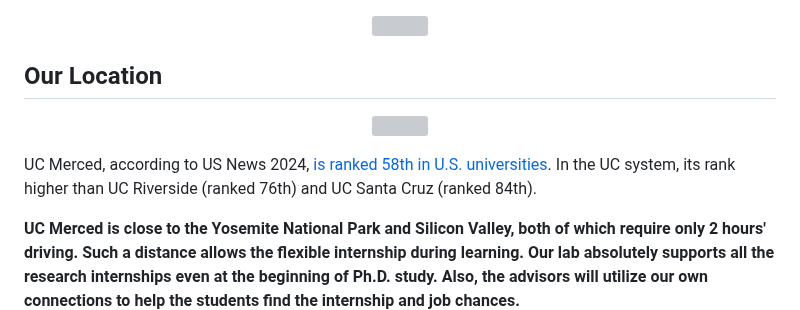
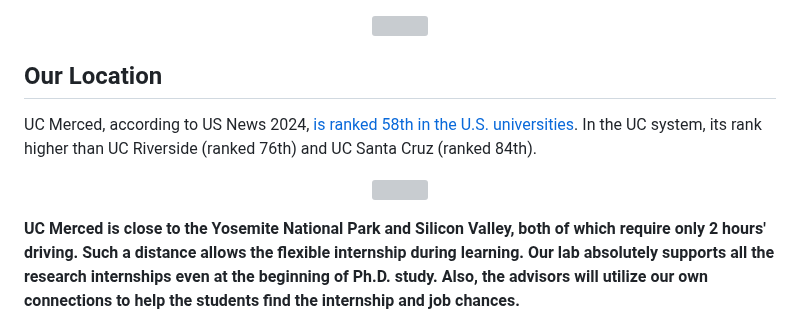
Before and after one commit to wangywUST/wangywust.github.io, a Markdown page: nlp-lab.md, the part around the change. GitHub-like rendering; grey boxes are pictures that could not be loaded.

```diff
--- a/nlp-lab.md
+++ b/nlp-lab.md
@@ -10,11 +10,11 @@ layout: homepage
 
 ## Our Location
 
+UC Merced, according to US News 2024, [is ranked 58th in the U.S. universities](https://www.usnews.com/best-colleges/rankings/national-universities?schoolName=University+of+California). In the UC system, its rank higher than UC Riverside (ranked 76th) and UC Santa Cruz (ranked 84th).
+
 <p align="center">
 <img src='loc_logo.png' width = "100%">
 </p>
-
-UC Merced, according to US News 2024, [is ranked 58th in U.S. universities](https://www.usnews.com/best-colleges/rankings/national-universities?schoolName=University+of+California). In the UC system, its rank higher than UC Riverside (ranked 76th) and UC Santa Cruz (ranked 84th).
 
 **UC Merced is close to the Yosemite National Park and Silicon Valley, both of which require only 2 hours' driving. Such a distance allows the flexible internship during learning. Our lab absolutely supports all the research internships even at the beginning of Ph.D. study. Also, the advisors will utilize our own connections to help the students find the internship and job chances.**
 
```
